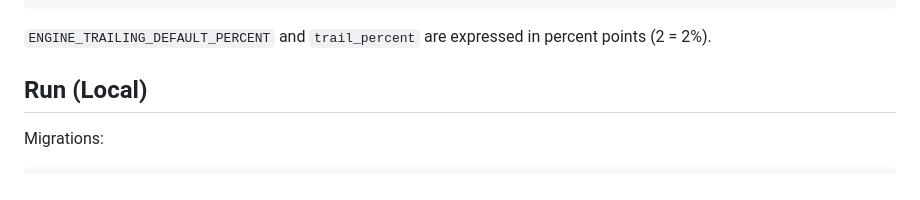
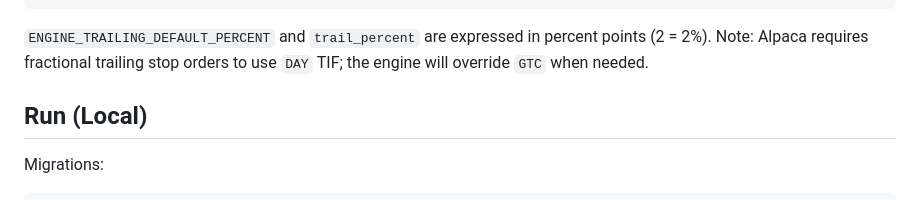
Before and after one commit to fightingBald/TradeBot, a Markdown page: README.md, the part around the change. Rendered like a GitHub page.

````diff
--- a/README.md
+++ b/README.md
@@ -69,6 +69,7 @@ ENGINE_AUTO_PROTECT_ENABLED=true
 ENGINE_AUTO_PROTECT_ORDER_TYPES=market,limit,stop,stop_limit,trailing_stop
 ```
 `ENGINE_TRAILING_DEFAULT_PERCENT` and `trail_percent` are expressed in percent points (2 = 2%).
+Note: Alpaca requires fractional trailing stop orders to use `DAY` TIF; the engine will override `GTC` when needed.
 
 ## Run (Local)
 Migrations:
````
Also changed, not shown: docs/README_CN.md (+2 -0 lines).
